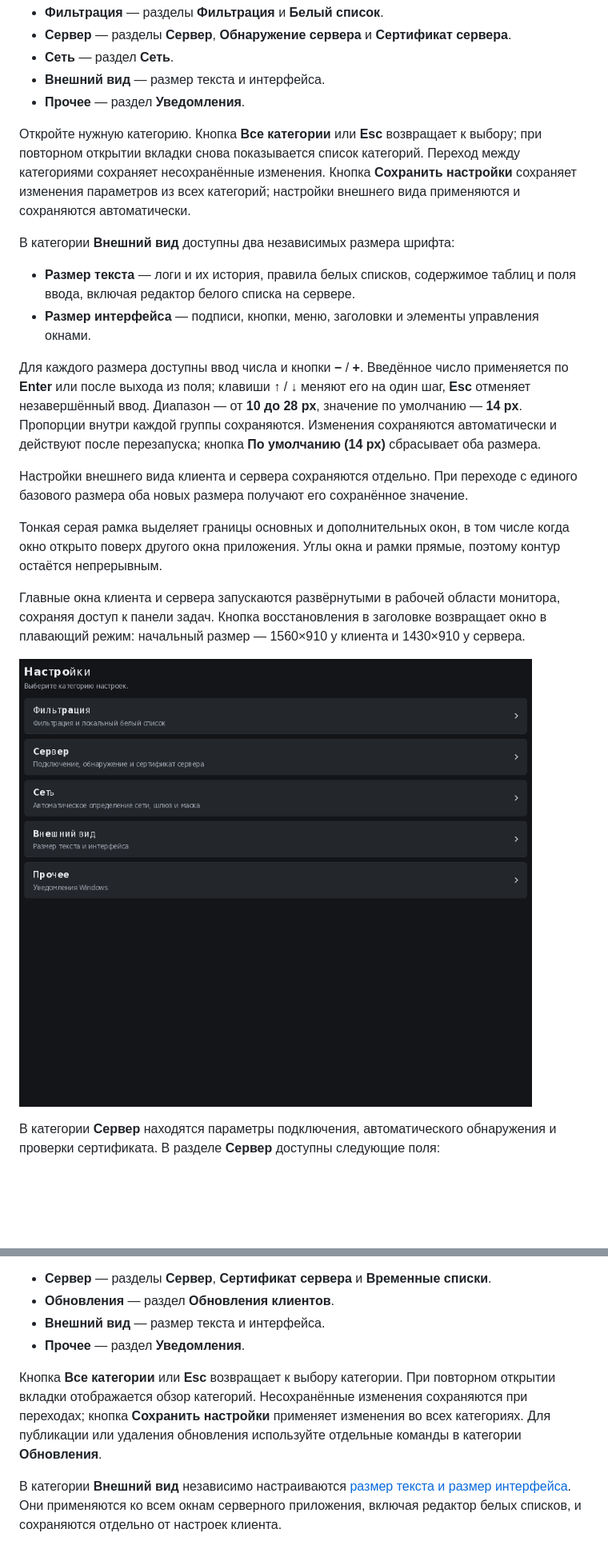
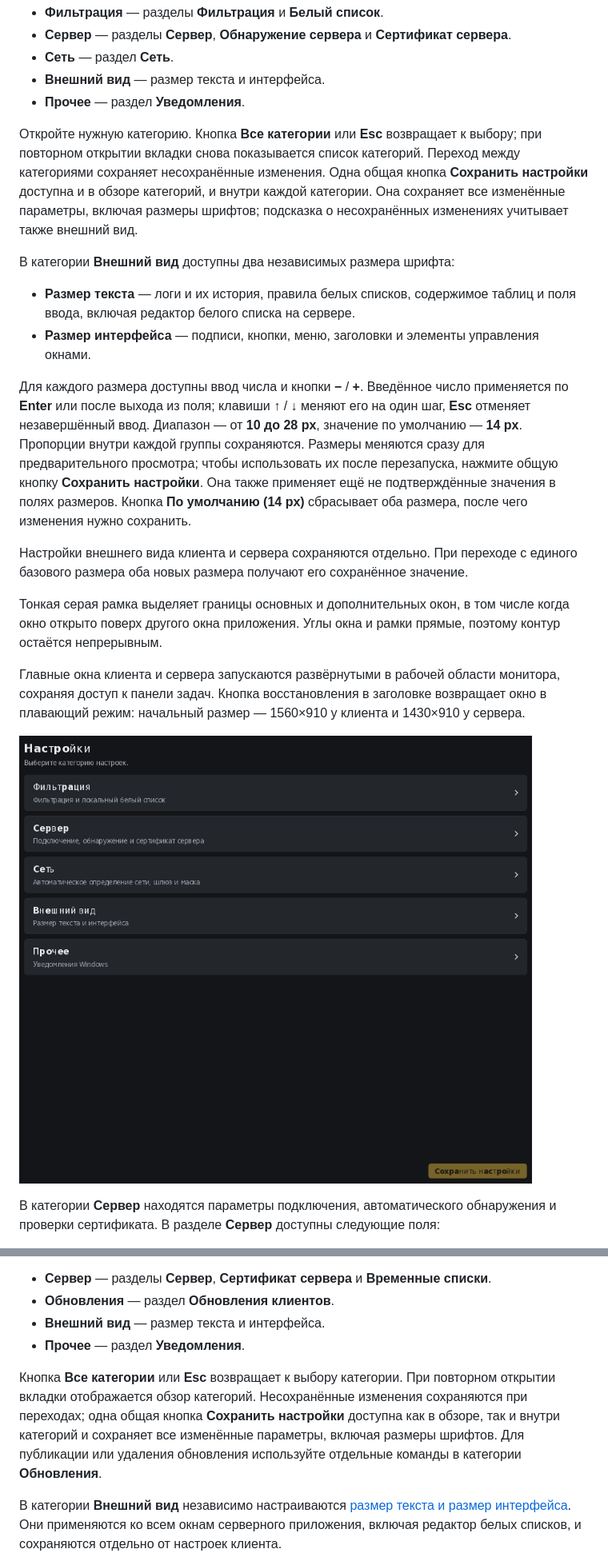
Before and after one commit to abaxoth0/BigBrother, a Markdown page: docs/guide/usage-ru.md, 2 parts joined by grey strips. Shown at 80% size. Drawn GitHub-style; pictures changed too: docs/assets/bb-client-settings.png; blank space fills up the shorter version.

```diff
--- a/docs/guide/usage-ru.md
+++ b/docs/guide/usage-ru.md
@@ -114,7 +114,7 @@
 - **Внешний вид** — размер текста и интерфейса.
 - **Прочее** — раздел **Уведомления**.
 
-Откройте нужную категорию. Кнопка **Все категории** или **Esc** возвращает к выбору; при повторном открытии вкладки снова показывается список категорий. Переход между категориями сохраняет несохранённые изменения. Кнопка **Сохранить настройки** сохраняет изменения параметров из всех категорий; настройки внешнего вида применяются и сохраняются автоматически.
+Откройте нужную категорию. Кнопка **Все категории** или **Esc** возвращает к выбору; при повторном открытии вкладки снова показывается список категорий. Переход между категориями сохраняет несохранённые изменения. Одна общая кнопка **Сохранить настройки** доступна и в обзоре категорий, и внутри каждой категории. Она сохраняет все изменённые параметры, включая размеры шрифтов; подсказка о несохранённых изменениях учитывает также внешний вид.
 
 <a name="sec-appearance"></a>
 В категории **Внешний вид** доступны два независимых размера шрифта:
@@ -122,7 +122,7 @@
 - **Размер текста** — логи и их история, правила белых списков, содержимое таблиц и поля ввода, включая редактор белого списка на сервере.
 - **Размер интерфейса** — подписи, кнопки, меню, заголовки и элементы управления окнами.
 
-Для каждого размера доступны ввод числа и кнопки **−** / **+**. Введённое число применяется по **Enter** или после выхода из поля; клавиши **↑** / **↓** меняют его на один шаг, **Esc** отменяет незавершённый ввод. Диапазон — от **10 до 28 px**, значение по умолчанию — **14 px**. Пропорции внутри каждой группы сохраняются. Изменения сохраняются автоматически и действуют после перезапуска; кнопка **По умолчанию (14 px)** сбрасывает оба размера.
+Для каждого размера доступны ввод числа и кнопки **−** / **+**. Введённое число применяется по **Enter** или после выхода из поля; клавиши **↑** / **↓** меняют его на один шаг, **Esc** отменяет незавершённый ввод. Диапазон — от **10 до 28 px**, значение по умолчанию — **14 px**. Пропорции внутри каждой группы сохраняются. Размеры меняются сразу для предварительного просмотра; чтобы использовать их после перезапуска, нажмите общую кнопку **Сохранить настройки**. Она также применяет ещё не подтверждённые значения в полях размеров. Кнопка **По умолчанию (14 px)** сбрасывает оба размера, после чего изменения нужно сохранить.
 
 Настройки внешнего вида клиента и сервера сохраняются отдельно. При переходе с единого базового размера оба новых размера получают его сохранённое значение.
 
@@ -219,7 +219,7 @@
 - **Внешний вид** — размер текста и интерфейса.
 - **Прочее** — раздел **Уведомления**.
 
-Кнопка **Все категории** или **Esc** возвращает к выбору категории. При повторном открытии вкладки отображается обзор категорий. Несохранённые изменения сохраняются при переходах; кнопка **Сохранить настройки** применяет изменения во всех категориях. Для публикации или удаления обновления используйте отдельные команды в категории **Обновления**.
+Кнопка **Все категории** или **Esc** возвращает к выбору категории. При повторном открытии вкладки отображается обзор категорий. Несохранённые изменения сохраняются при переходах; одна общая кнопка **Сохранить настройки** доступна как в обзоре, так и внутри категорий и сохраняет все изменённые параметры, включая размеры шрифтов. Для публикации или удаления обновления используйте отдельные команды в категории **Обновления**.
 
 В категории **Внешний вид** независимо настраиваются [размер текста и размер интерфейса](#sec-appearance). Они применяются ко всем окнам серверного приложения, включая редактор белых списков, и сохраняются отдельно от настроек клиента.
 
```
Also changed, not shown: CHANGELOG.md (+2 -2 lines), docs/assets/bb-server-settings.png, 9 other files.
